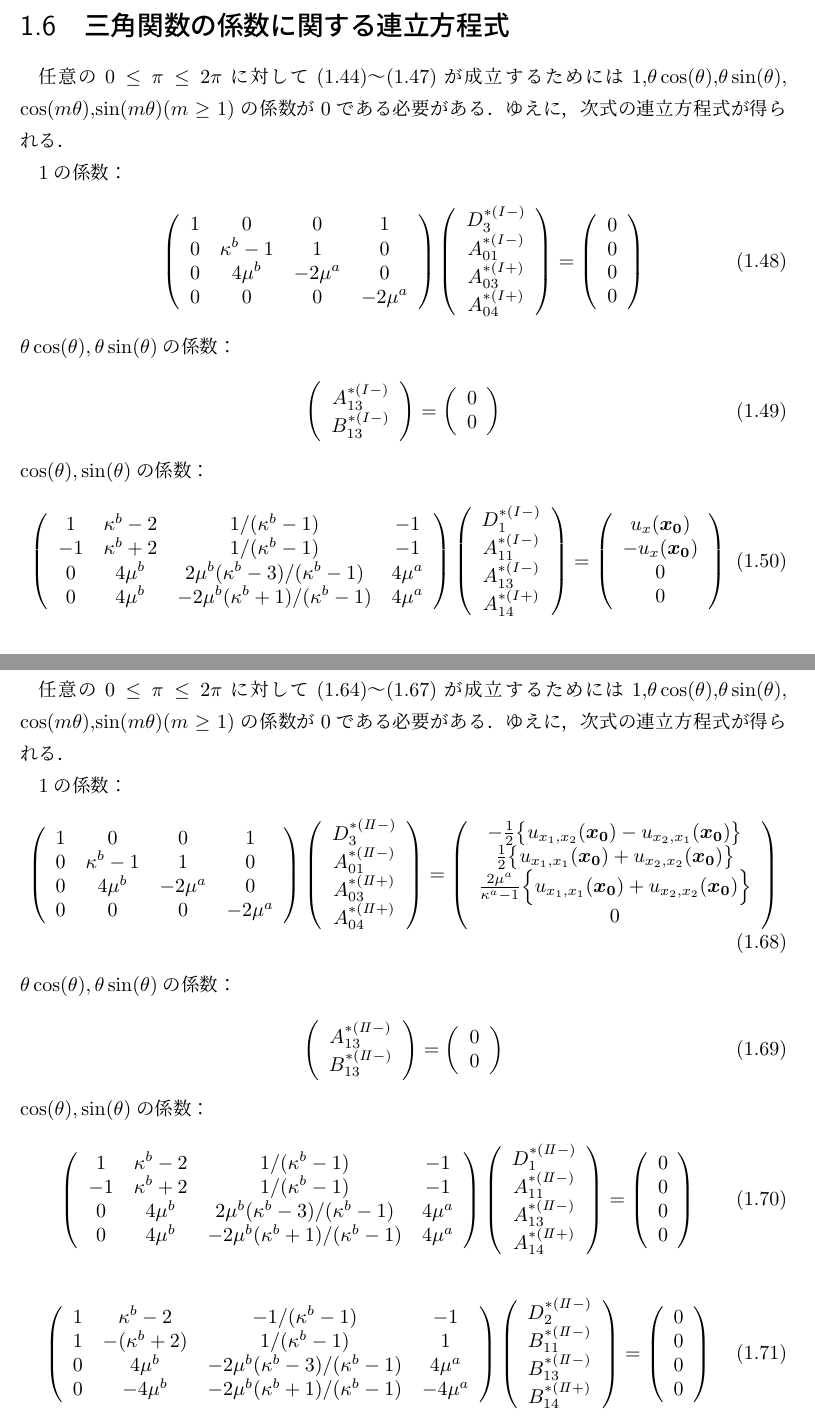
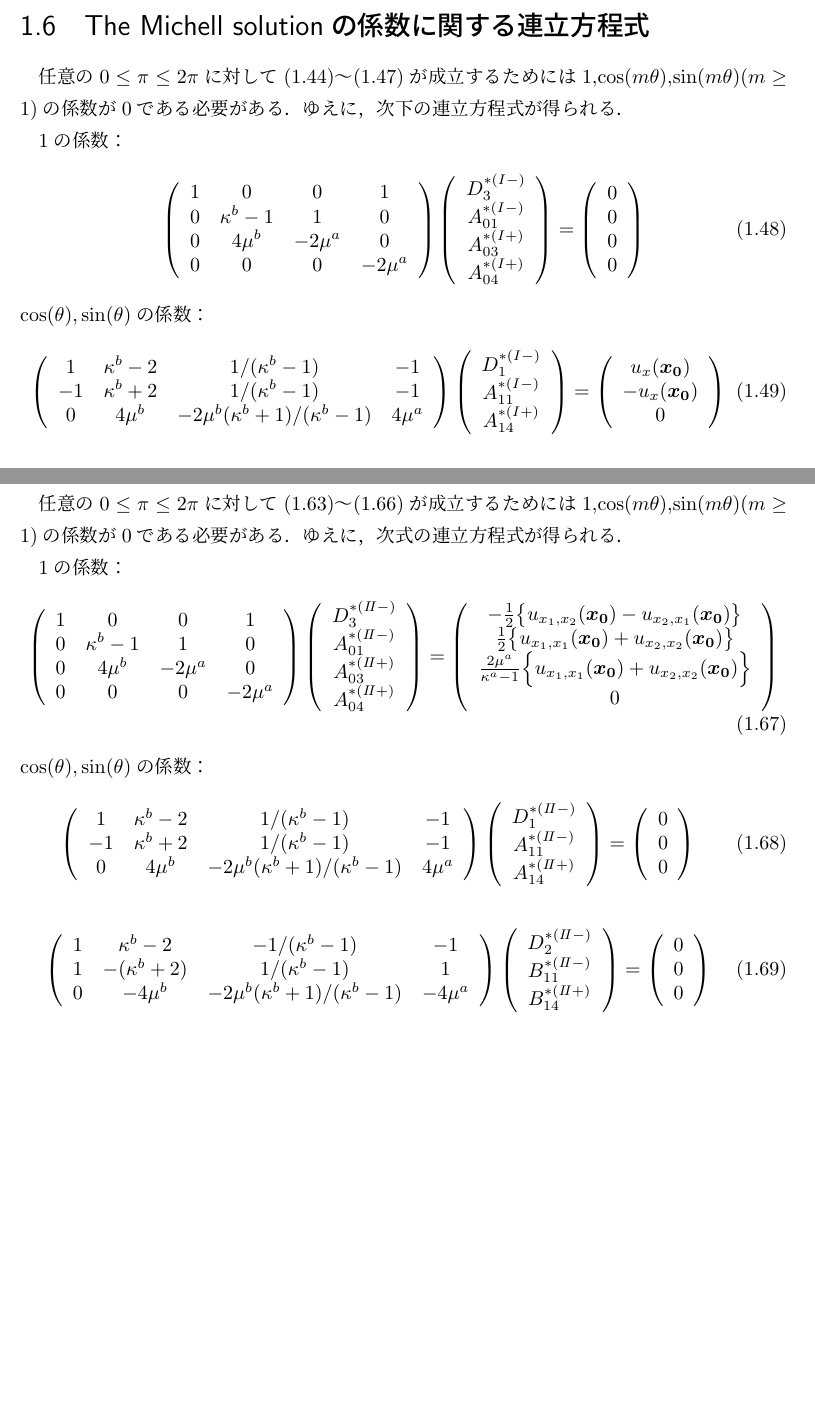
Before and after one commit to nari-nari/eigen_Td, a LaTeX book (simultaneous_equation_main.tex, which reads S6_1SimulEq.tex, S7_2_2SimulEq.tex): two parts of pages 15 and 22 of 25 before the commit and two parts of pages 14 and 20 of 23 after it, joined at a grey line, cut so that both start at the same text, the shorter picture padded with empty space. Compiled offline with pLaTeX and dvipdfmx.

Commit message:
deleted A_{13} and B_{13}

```diff
--- a/S6_1SimulEq.tex
+++ b/S6_1SimulEq.tex
@@ -1,7 +1,7 @@
-\section{三角関数の係数に関する連立方程式}
+\section{The Michell solutionの係数に関する連立方程式}
 
-任意の$0\leq\pi\leq2\pi$に対して\eqref{eq:UR1eq}～\eqref{eq:SigmaRTh1eq}が成立するためには$1$,$\theta\cos(\theta)$,$\theta\sin(\theta)$,
-$\cos(m\theta)$,$\sin(m\theta)$$(m\geq1)$の係数が0である必要がある．ゆえに，次式の連立方程式が得られる．
+任意の$0\leq\pi\leq2\pi$に対して\eqref{eq:UR1eq}～\eqref{eq:SigmaRTh1eq}が成立するためには
+$1$,$\cos(m\theta)$,$\sin(m\theta)$$(m\geq1)$の係数が0である必要がある．ゆえに，次下の連立方程式が得られる．
 
 1の係数：
 \begin{align}
@@ -31,29 +31,12 @@ $\cos(m\theta)$,$\sin(m\theta)$$(m\geq1)$の係数が0である必要がある
 	\end{array}
 	\right)
 \end{align}
-$\theta\cos(\theta),\theta\sin(\theta)$の係数：
-\begin{align}
-	\left(
-	\begin{array}{c}
-		A_{13}^{*(I-)} \\
-	 	B_{13}^{*(I-)} \\
-	\end{array}
-	\right)
-	=
-	\left(
-	\begin{array}{c}
-		0 \\
-	 	0 \\
-	\end{array}
-	\right)
-\end{align}
 $\cos(\theta),\sin(\theta)$の係数：
 \begin{align}
 	\left(
 	\begin{array}{cccc}
 		1& \kappa^b-2 & 1/(\kappa^b-1) & -1 \\
 		-1 & \kappa^b+2 & 1/(\kappa^b-1) & -1 \\
-		0 & 4\mu^{b} & 2\mu^{b}(\kappa^b-3)/(\kappa^b-1) & 4\mu^{a} \\
 		0 & 4\mu^{b} & -2\mu^{b}(\kappa^b+1)/(\kappa^b-1) & 4\mu^{a} \\
 	\end{array}
 	\right)
@@ -61,7 +44,6 @@ $\cos(\theta),\sin(\theta)$の係数：
 	\begin{array}{c}
 		D_{1}^{*(I-)} \\
 	 	A_{11}^{*(I-)} \\
-		A_{13}^{*(I-)}\\
 	 	A_{14}^{*(I+)} \\
 	\end{array}
 	\right)
@@ -70,7 +52,6 @@ $\cos(\theta),\sin(\theta)$の係数：
 	\begin{array}{c}
 		u_{x}(\bm{x_{0}}) \\
 	 	-u_{x}(\bm{x_{0}}) \\
-		0 \\
 	 	0 \\
 	\end{array}
 	\right)
@@ -80,7 +61,6 @@ $\cos(\theta),\sin(\theta)$の係数：
 	\begin{array}{cccc}
 		1& \kappa^b-2 & -1/(\kappa^b-1) & -1 \\
 		1 & -(\kappa^b+2) & 1/(\kappa^b-1) & 1 \\
-		0 & 4\mu^{b} & -2\mu^{b}(\kappa^b-3)/(\kappa^b-1) & 4\mu^{a} \\
 		0 & -4\mu^{b} & -2\mu^{b}(\kappa^b+1)/(\kappa^b-1) & -4\mu^{a} \\
 	\end{array}
 	\right)
@@ -88,7 +68,6 @@ $\cos(\theta),\sin(\theta)$の係数：
 	\begin{array}{c}
 		D_{2}^{*(I-)} \\
 	 	B_{11}^{*(I-)} \\
-		B_{13}^{*(I-)}\\
 	 	B_{14}^{*(I+)} \\
 	\end{array}
 	\right)
@@ -97,7 +76,6 @@ $\cos(\theta),\sin(\theta)$の係数：
 	\begin{array}{c}
 		u_{y}(\bm{x_{0}}) \\
 	 	u_{y}(\bm{x_{0}}) \\
-		0 \\
 	 	0 \\
 	\end{array}
 	\right)
--- a/S7_2_2SimulEq.tex
+++ b/S7_2_2SimulEq.tex
@@ -1,6 +1,6 @@
 
-任意の$0\leq\pi\leq2\pi$に対して\eqref{eq:UR2eq}～\eqref{eq:SigmaRTh2eq}が成立するためには$1$,$\theta\cos(\theta)$,$\theta\sin(\theta)$,
-$\cos(m\theta)$,$\sin(m\theta)$$(m\geq1)$の係数が0である必要がある．ゆえに，次式の連立方程式が得られる．
+任意の$0\leq\pi\leq2\pi$に対して\eqref{eq:UR2eq}～\eqref{eq:SigmaRTh2eq}が成立するためには
+$1$,$\cos(m\theta)$,$\sin(m\theta)$$(m\geq1)$の係数が0である必要がある．ゆえに，次式の連立方程式が得られる．
 
 1の係数：
 \begin{align}
@@ -30,29 +30,12 @@ $\cos(m\theta)$,$\sin(m\theta)$$(m\geq1)$の係数が0である必要がある
 	\end{array}
 	\right)
 \end{align}
-$\theta\cos(\theta),\theta\sin(\theta)$の係数：
-\begin{align}
-	\left(
-	\begin{array}{c}
-		A_{13}^{*(I\hspace{-.15em}I-)} \\
-	 	B_{13}^{*(I\hspace{-.15em}I-)} \\
-	\end{array}
-	\right)
-	=
-	\left(
-	\begin{array}{c}
-		0 \\
-	 	0 \\
-	\end{array}
-	\right)
-\end{align}
 $\cos(\theta),\sin(\theta)$の係数：
 \begin{align}
 	\left(
 	\begin{array}{cccc}
 		1& \kappa^b-2 & 1/(\kappa^b-1) & -1 \\
 		-1 & \kappa^b+2 & 1/(\kappa^b-1) & -1 \\
-		0 & 4\mu^{b} & 2\mu^{b}(\kappa^b-3)/(\kappa^b-1) & 4\mu^{a} \\
 		0 & 4\mu^{b} & -2\mu^{b}(\kappa^b+1)/(\kappa^b-1) & 4\mu^{a} \\
 	\end{array}
 	\right)
@@ -60,7 +43,6 @@ $\cos(\theta),\sin(\theta)$の係数：
 	\begin{array}{c}
 		D_{1}^{*(I\hspace{-.15em}I-)} \\
 	 	A_{11}^{*(I\hspace{-.15em}I-)} \\
-		A_{13}^{*(I\hspace{-.15em}I-)}\\
 	 	A_{14}^{*(I\hspace{-.15em}I+)} \\
 	\end{array}
 	\right)
@@ -69,7 +51,6 @@ $\cos(\theta),\sin(\theta)$の係数：
 	\begin{array}{c}
 		0 \\
 	 	0 \\
-		0 \\
 	 	0 \\
 	\end{array}
 	\right)
@@ -79,7 +60,6 @@ $\cos(\theta),\sin(\theta)$の係数：
 	\begin{array}{cccc}
 		1& \kappa^b-2 & -1/(\kappa^b-1) & -1 \\
 		1 & -(\kappa^b+2) & 1/(\kappa^b-1) & 1 \\
-		0 & 4\mu^{b} & -2\mu^{b}(\kappa^b-3)/(\kappa^b-1) & 4\mu^{a} \\
 		0 & -4\mu^{b} & -2\mu^{b}(\kappa^b+1)/(\kappa^b-1) & -4\mu^{a} \\
 	\end{array}
 	\right)
@@ -87,7 +67,6 @@ $\cos(\theta),\sin(\theta)$の係数：
 	\begin{array}{c}
 		D_{2}^{*(I\hspace{-.15em}I-)} \\
 	 	B_{11}^{*(I\hspace{-.15em}I-)} \\
-		B_{13}^{*(I\hspace{-.15em}I-)} \\
 	 	B_{14}^{*(I\hspace{-.15em}I+)} \\
 	\end{array}
 	\right)
@@ -96,7 +75,6 @@ $\cos(\theta),\sin(\theta)$の係数：
 	\begin{array}{c}
 		0 \\
 	 	0 \\
-		0 \\
 	 	0 \\
 	\end{array}
 	\right)
```
Also changed, not shown: S3_1inner.tex (+7 -23 lines), S4_1Outer.tex (+12 -4 lines), S5_1BC.tex (+7 -16 lines), S7_2BC.tex (+9 -17 lines).
